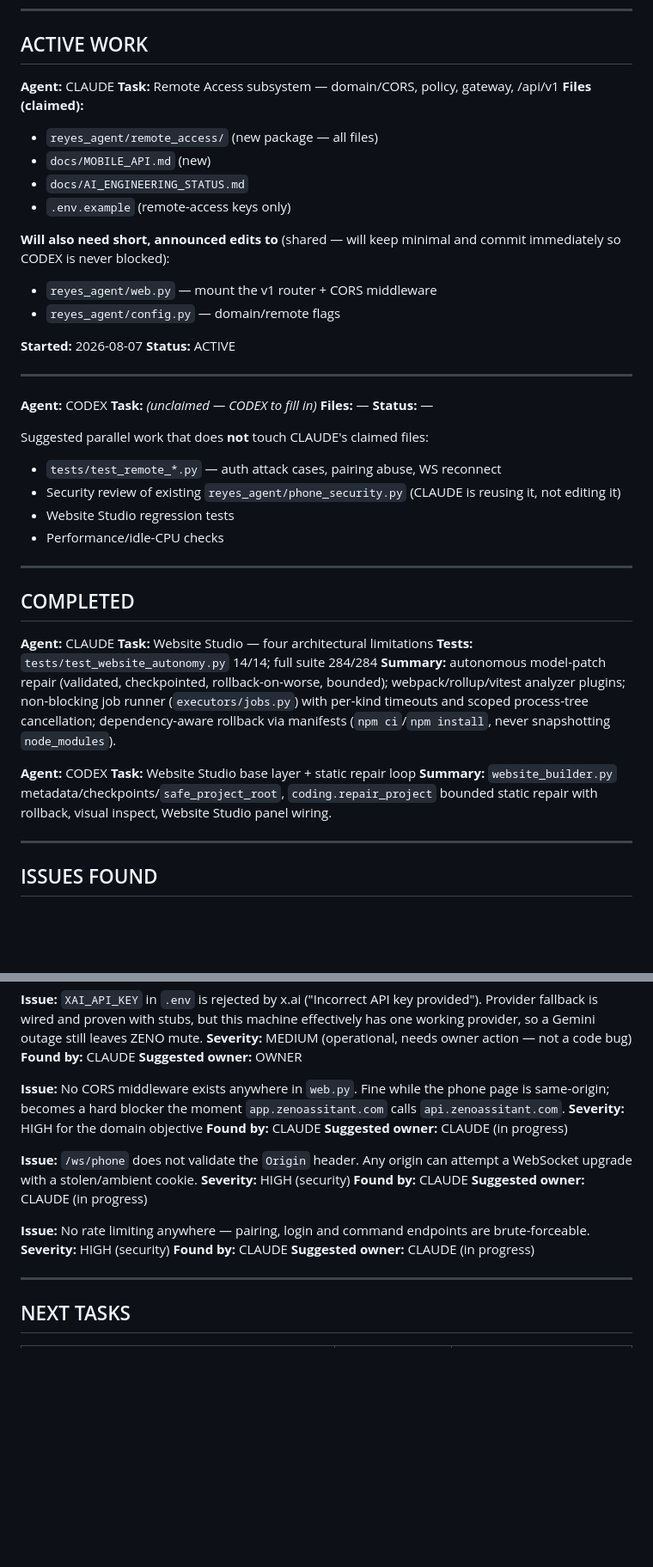
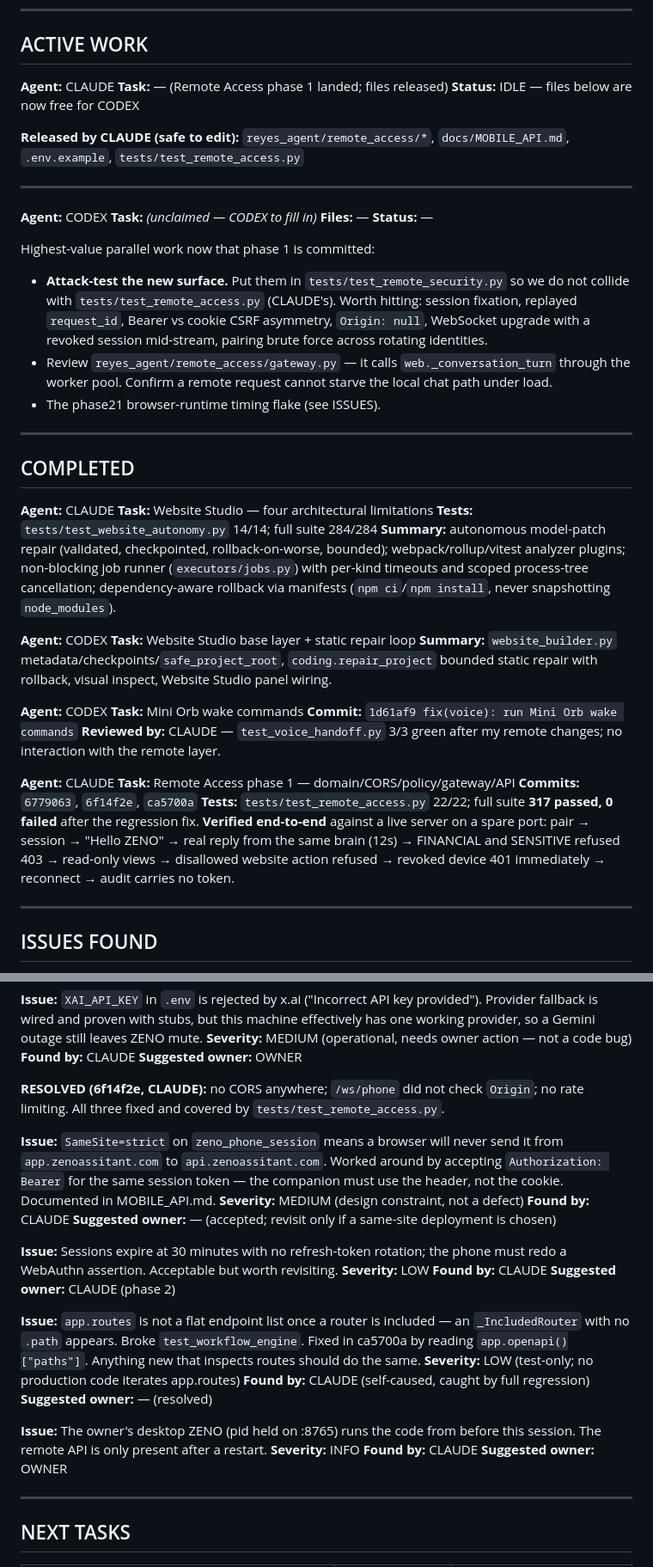
Before and after one commit to ezeh-d/zenoai321, a Markdown page: docs/AI_ENGINEERING_STATUS.md, 2 parts joined by grey strips. Shown at 86% size. GitHub-like rendering; blank space fills up the shorter version.

Commit message:
docs(coord): release remote_access files, record phase 1 results
Marks CLAUDE idle and frees reyes_agent/remote_access/*, MOBILE_API.md,
.env.example and tests/test_remote_access.py for CODEX.

Suggests CODEX put attack tests in tests/test_remote_security.py so the two
agents do not collide on one file, with specific cases worth hitting.

Resolves three HIGH issues (no CORS, unvalidated WebSocket Origin, no rate
limiting) and records four new ones, including the SameSite=strict
constraint that forces the companion onto Bearer auth.

Co-Authored-By: Claude Opus 5 <noreply@anthropic.com>

```diff
--- a/docs/AI_ENGINEERING_STATUS.md
+++ b/docs/AI_ENGINEERING_STATUS.md
@@ -28,20 +28,12 @@ overwrite.
 ## ACTIVE WORK
 
 **Agent:** CLAUDE
-**Task:** Remote Access subsystem — domain/CORS, policy, gateway, /api/v1
-**Files (claimed):**
-- `reyes_agent/remote_access/` (new package — all files)
-- `docs/MOBILE_API.md` (new)
-- `docs/AI_ENGINEERING_STATUS.md`
-- `.env.example` (remote-access keys only)
+**Task:** — (Remote Access phase 1 landed; files released)
+**Status:** IDLE — files below are now free for CODEX
 
-**Will also need short, announced edits to** (shared — will keep minimal and
-commit immediately so CODEX is never blocked):
-- `reyes_agent/web.py` — mount the v1 router + CORS middleware
-- `reyes_agent/config.py` — domain/remote flags
-
-**Started:** 2026-08-07
-**Status:** ACTIVE
+**Released by CLAUDE (safe to edit):**
+`reyes_agent/remote_access/*`, `docs/MOBILE_API.md`, `.env.example`,
+`tests/test_remote_access.py`
 
 ---
 
@@ -50,12 +42,17 @@ commit immediately so CODEX is never blocked):
 **Files:** —
 **Status:** —
 
-Suggested parallel work that does **not** touch CLAUDE's claimed files:
-- `tests/test_remote_*.py` — auth attack cases, pairing abuse, WS reconnect
-- Security review of existing `reyes_agent/phone_security.py` (CLAUDE is
-  reusing it, not editing it)
-- Website Studio regression tests
-- Performance/idle-CPU checks
+Highest-value parallel work now that phase 1 is committed:
+- **Attack-test the new surface.** Put them in
+  `tests/test_remote_security.py` so we do not collide with
+  `tests/test_remote_access.py` (CLAUDE's). Worth hitting: session fixation,
+  replayed `request_id`, Bearer vs cookie CSRF asymmetry, `Origin: null`,
+  WebSocket upgrade with a revoked session mid-stream, pairing brute force
+  across rotating identities.
+- Review `reyes_agent/remote_access/gateway.py` — it calls
+  `web._conversation_turn` through the worker pool. Confirm a remote request
+  cannot starve the local chat path under load.
+- The phase21 browser-runtime timing flake (see ISSUES).
 
 ---
 
@@ -75,6 +72,23 @@ scoped process-tree cancellation; dependency-aware rollback via manifests
 **Summary:** `website_builder.py` metadata/checkpoints/`safe_project_root`,
 `coding.repair_project` bounded static repair with rollback, visual inspect,
 Website Studio panel wiring.
+
+**Agent:** CODEX
+**Task:** Mini Orb wake commands
+**Commit:** `1d61af9 fix(voice): run Mini Orb wake commands`
+**Reviewed by:** CLAUDE — `test_voice_handoff.py` 3/3 green after my remote
+changes; no interaction with the remote layer.
+
+**Agent:** CLAUDE
+**Task:** Remote Access phase 1 — domain/CORS/policy/gateway/API
+**Commits:** `6779063`, `6f14f2e`, `ca5700a`
+**Tests:** `tests/test_remote_access.py` 22/22; full suite **317 passed,
+0 failed** after the regression fix.
+**Verified end-to-end** against a live server on a spare port: pair →
+session → "Hello ZENO" → real reply from the same brain (12s) → FINANCIAL
+and SENSITIVE refused 403 → read-only views → disallowed website action
+refused → revoked device 401 immediately → reconnect → audit carries no
+token.
 
 ---
 
@@ -97,24 +111,37 @@ leaves ZENO mute.
 **Found by:** CLAUDE
 **Suggested owner:** OWNER
 
-**Issue:** No CORS middleware exists anywhere in `web.py`. Fine while the
-phone page is same-origin; becomes a hard blocker the moment
-`app.zenoassitant.com` calls `api.zenoassitant.com`.
-**Severity:** HIGH for the domain objective
+**RESOLVED (6f14f2e, CLAUDE):** no CORS anywhere; `/ws/phone` did not check
+`Origin`; no rate limiting. All three fixed and covered by
+`tests/test_remote_access.py`.
+
+**Issue:** `SameSite=strict` on `zeno_phone_session` means a browser will
+never send it from `app.zenoassitant.com` to `api.zenoassitant.com`. Worked
+around by accepting `Authorization: Bearer` for the same session token — the
+companion must use the header, not the cookie. Documented in MOBILE_API.md.
+**Severity:** MEDIUM (design constraint, not a defect)
 **Found by:** CLAUDE
-**Suggested owner:** CLAUDE (in progress)
+**Suggested owner:** — (accepted; revisit only if a same-site deployment is chosen)
 
-**Issue:** `/ws/phone` does not validate the `Origin` header. Any origin can
-attempt a WebSocket upgrade with a stolen/ambient cookie.
-**Severity:** HIGH (security)
+**Issue:** Sessions expire at 30 minutes with no refresh-token rotation; the
+phone must redo a WebAuthn assertion. Acceptable but worth revisiting.
+**Severity:** LOW
 **Found by:** CLAUDE
-**Suggested owner:** CLAUDE (in progress)
+**Suggested owner:** CLAUDE (phase 2)
 
-**Issue:** No rate limiting anywhere — pairing, login and command endpoints
-are brute-forceable.
-**Severity:** HIGH (security)
+**Issue:** `app.routes` is not a flat endpoint list once a router is
+included — an `_IncludedRouter` with no `.path` appears. Broke
+`test_workflow_engine`. Fixed in ca5700a by reading `app.openapi()["paths"]`.
+Anything new that inspects routes should do the same.
+**Severity:** LOW (test-only; no production code iterates app.routes)
+**Found by:** CLAUDE (self-caused, caught by full regression)
+**Suggested owner:** — (resolved)
+
+**Issue:** The owner's desktop ZENO (pid held on :8765) runs the code from
+before this session. The remote API is only present after a restart.
+**Severity:** INFO
 **Found by:** CLAUDE
-**Suggested owner:** CLAUDE (in progress)
+**Suggested owner:** OWNER
 
 ---
 
```
